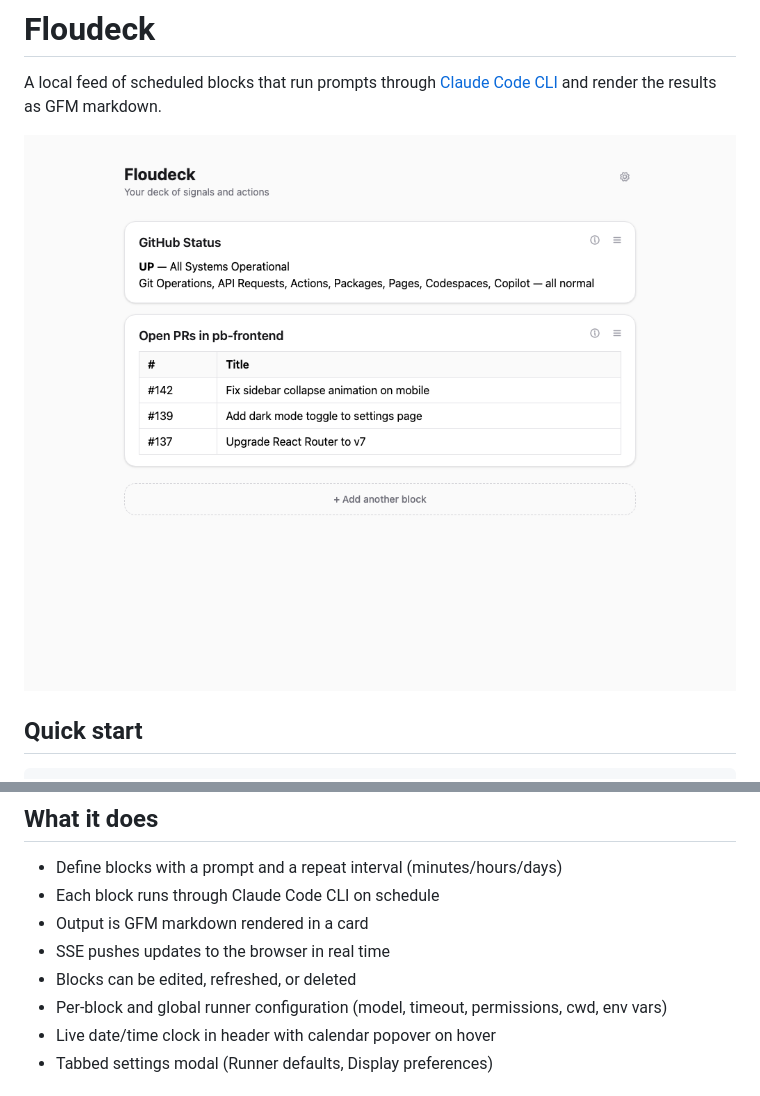
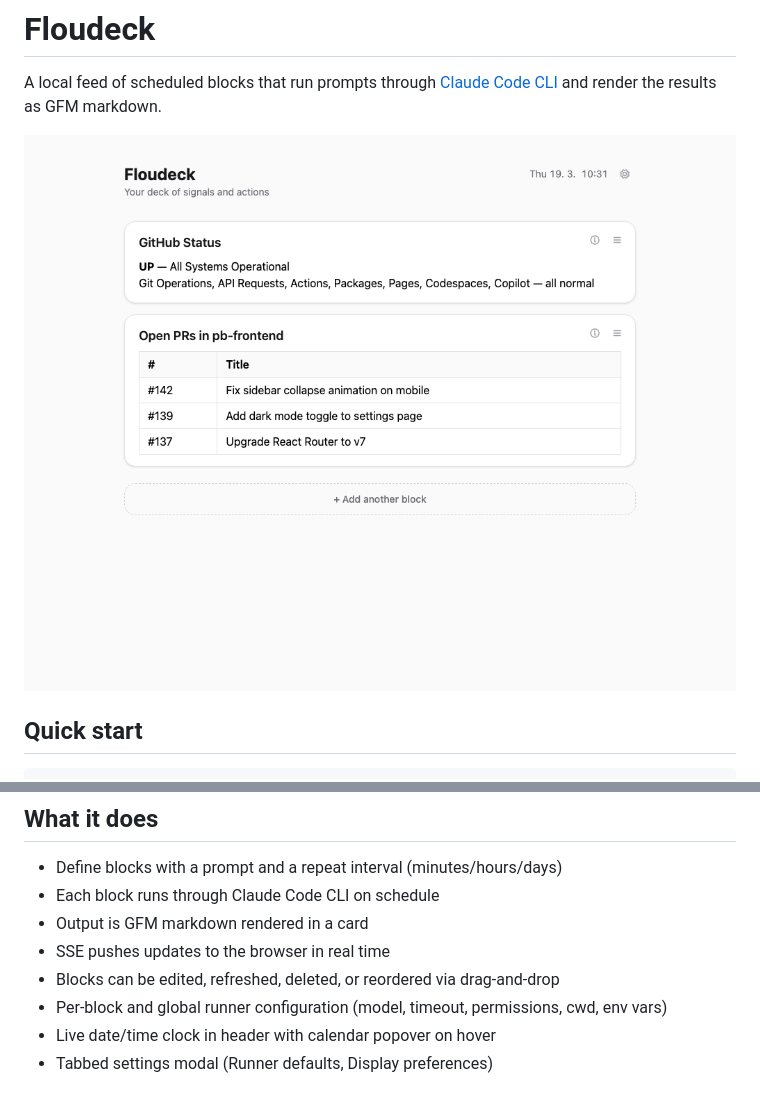
Before and after one commit to jiri-prokop-pb/floudeck, a Markdown page: README.md, 2 parts joined by grey strips. Drawn GitHub-style; pictures changed too: docs/screenshot.png.

Commit message:
Update screenshot and mention drag-and-drop in README
Co-Authored-By: Claude Opus 4.6 (1M context) <noreply@anthropic.com>

```diff
--- a/README.md
+++ b/README.md
@@ -19,7 +19,7 @@ Requires `claude` CLI in your PATH.
 - Each block runs through Claude Code CLI on schedule
 - Output is GFM markdown rendered in a card
 - SSE pushes updates to the browser in real time
-- Blocks can be edited, refreshed, or deleted
+- Blocks can be edited, refreshed, deleted, or reordered via drag-and-drop
 - Per-block and global runner configuration (model, timeout, permissions, cwd, env vars)
 - Live date/time clock in header with calendar popover on hover
 - Tabbed settings modal (Runner defaults, Display preferences)
```
